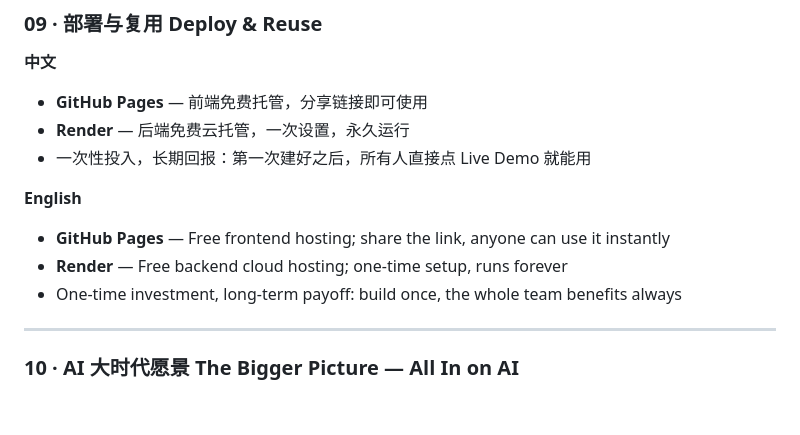
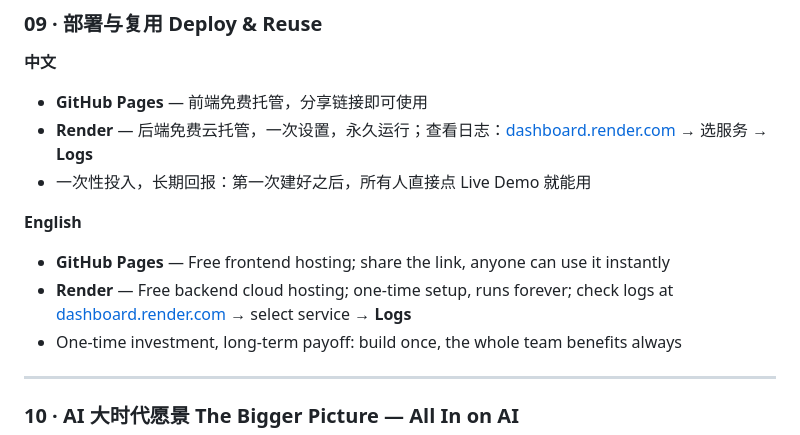
Before and after one commit to Camille1223/ai-sharing-slides, a Markdown page: README.md, the part around the change. Drawn GitHub-style; blank space fills up the shorter version.

Commit message:
docs: add Render Dashboard link and Logs navigation tip to Deploy section

```diff
--- a/README.md
+++ b/README.md
@@ -154,12 +154,12 @@
 
 **中文**
 - **GitHub Pages** — 前端免费托管，分享链接即可使用
-- **Render** — 后端免费云托管，一次设置，永久运行
+- **Render** — 后端免费云托管，一次设置，永久运行；查看日志：[dashboard.render.com](https://dashboard.render.com) → 选服务 → **Logs**
 - 一次性投入，长期回报：第一次建好之后，所有人直接点 Live Demo 就能用
 
 **English**
 - **GitHub Pages** — Free frontend hosting; share the link, anyone can use it instantly
-- **Render** — Free backend cloud hosting; one-time setup, runs forever
+- **Render** — Free backend cloud hosting; one-time setup, runs forever; check logs at [dashboard.render.com](https://dashboard.render.com) → select service → **Logs**
 - One-time investment, long-term payoff: build once, the whole team benefits always
 
 ---
```
